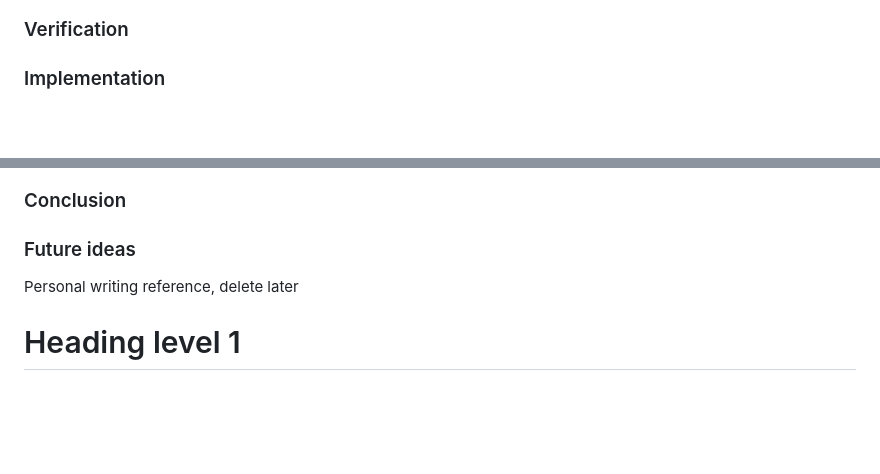
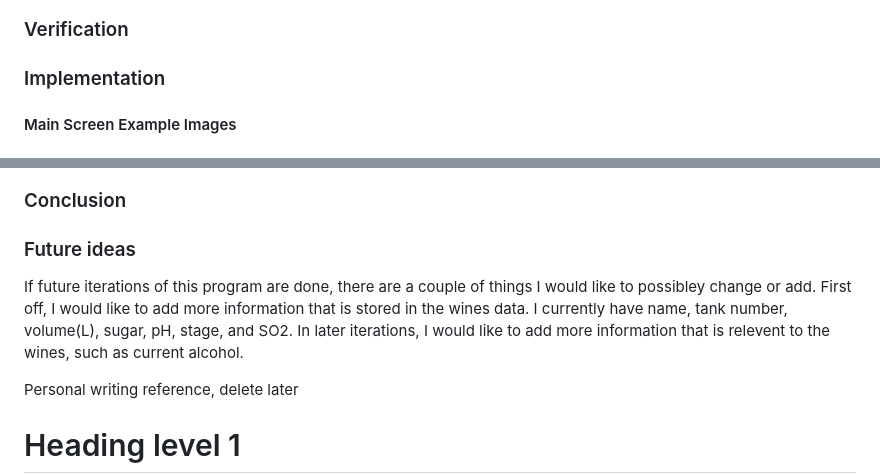
Before and after one commit to slayton03/WineMaker, a Markdown page: README.md, 2 parts joined by grey strips. GitHub-like rendering; blank space fills up the shorter version.

Commit message:
Started future ideas

```diff
--- a/README.md
+++ b/README.md
@@ -19,4 +19,5 @@ As stated earlier, this program uses the customTKinter library and while that wa
 
 ### Implementation
 
+#### Main Screen Example Images
 
@@ -30,6 +42,8 @@ As stated earlier, this program uses the customTKinter library and while that wa
 
 
 ### Future ideas
+
+If future iterations of this program are done, there are a couple of things I would like to possibley change or add. First off, I would like to add more information that is stored in the wines data. I currently have name, tank number, volume(L), sugar, pH, stage, and SO2. In later iterations, I would like to add more information that is relevent to the wines, such as current alcohol.
 
 
 Personal writing reference, delete later
```
Also changed, not shown: other parts of README.md (+11 -0 lines).
